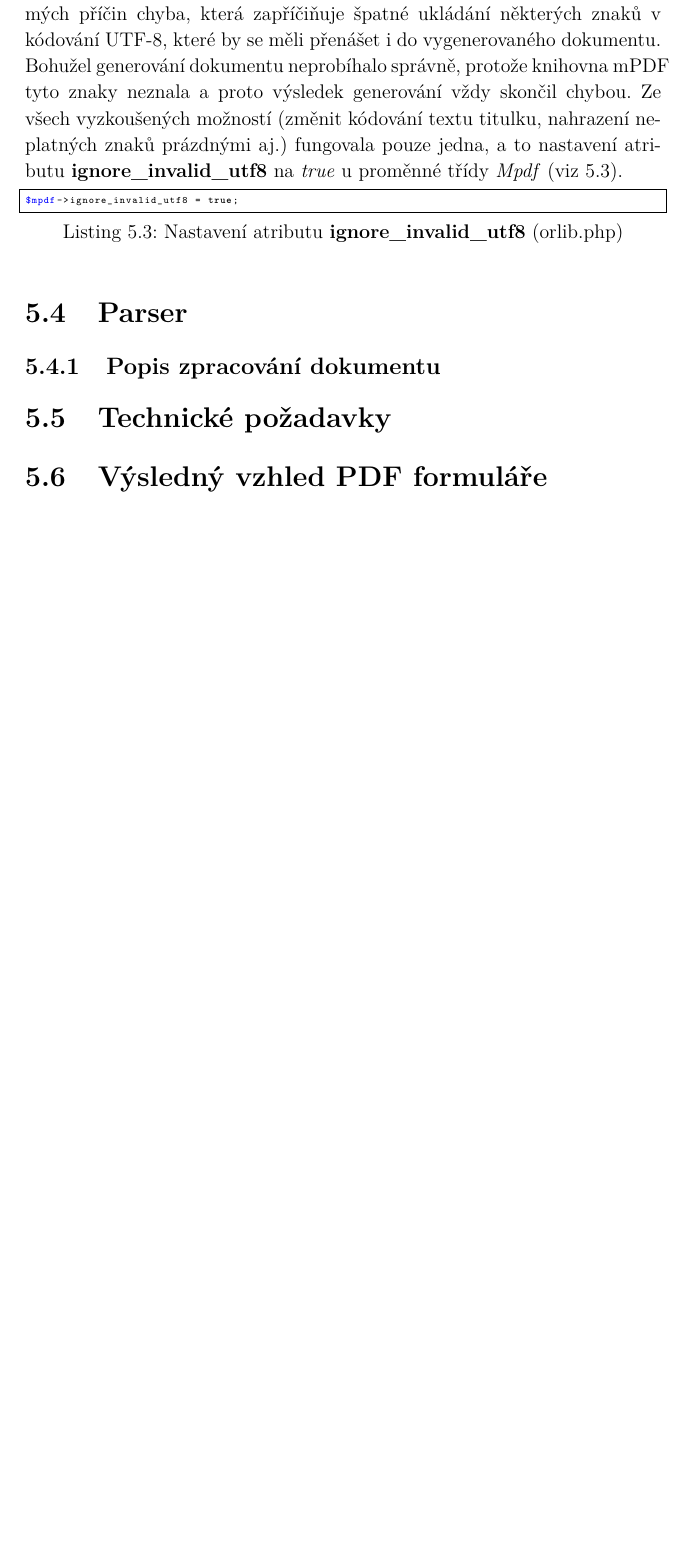
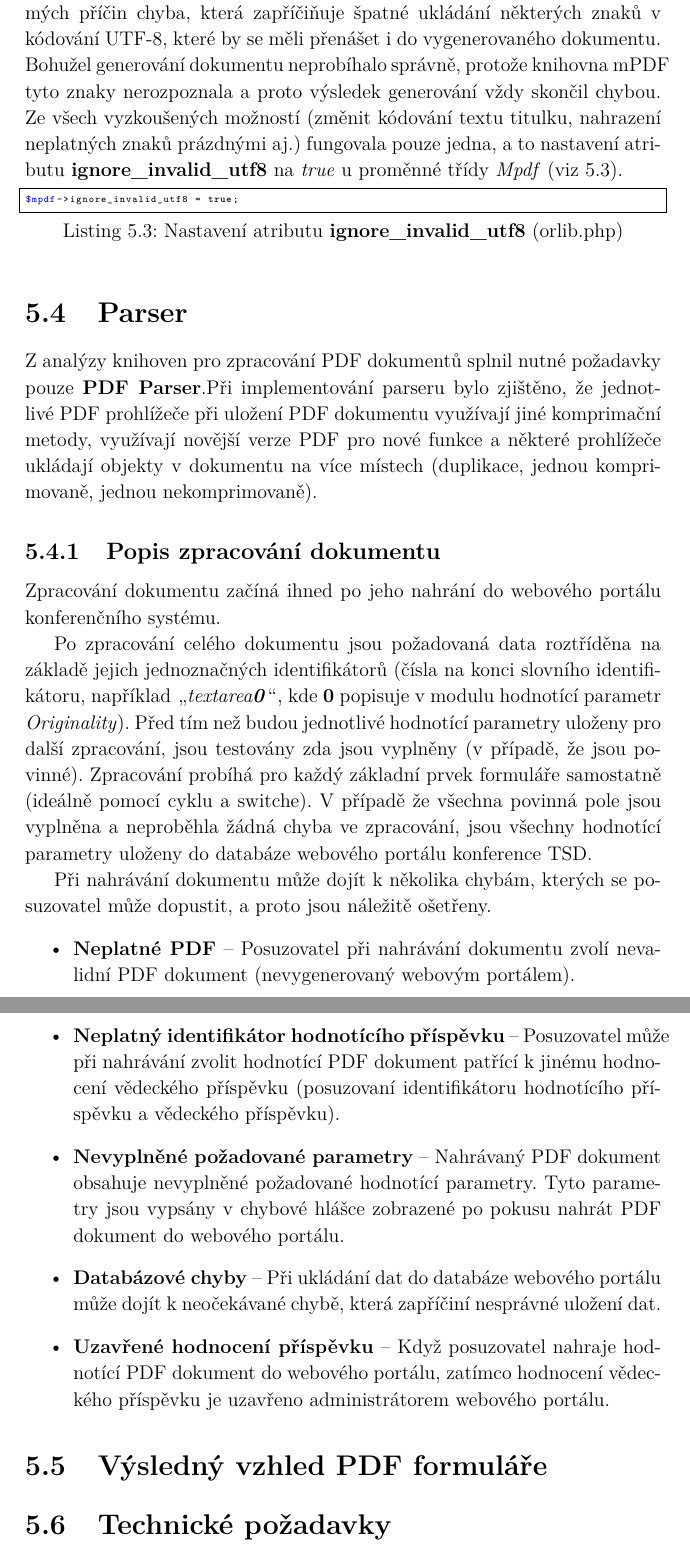
Before and after one commit to danisik/bakalarka, a LaTeX thesis (dokumentace/bakalarka.tex, which reads dokumentace/chapters/implementace_modulu.tex): part of page 32 of 35 before the commit and two parts of pages 32 and 33 of 36 after it, the two joined at a grey line, cut so that both start at the same text, the shorter picture padded with empty space. Compiled offline with pdfLaTeX.

Commit message:
chapter 5 updated
chapter "Parser" updated - added some text

```diff
--- a/dokumentace/chapters/implementace_modulu.tex
+++ b/dokumentace/chapters/implementace_modulu.tex
@@ -113,21 +104,35 @@ if (isset($objattr['text']) && $objattr['text'] != 'a') {
 else $texto = '';
 \end{lstlisting}
 \par
-Druhá chyba byla nalezena při testování zkracování délky textu titulku, pokud překročí nastavenou mez. Protože v aktuální verzi PHP je z neznámých příčin chyba, která zapříčiňuje špatné ukládání některých znaků v kódování UTF-8, které by se měli přenášet i do vygenerovaného dokumentu. Bohužel generování dokumentu neprobíhalo správně, protože knihovna mPDF tyto znaky neznala a proto výsledek generování vždy skončil chybou. Ze všech vyzkoušených možností (změnit kódování textu titulku, nahrazení neplatných znaků prázdnými aj.) fungovala pouze jedna, a to nastavení atributu \textbf{ignore\_invalid\_utf8} na \textit{true} u proměnné třídy \textit{Mpdf} (viz \ref{lst:ignore_invalid_utf8}).
+Druhá chyba byla nalezena při testování zkracování délky textu titulku, pokud překročí nastavenou mez. Protože v aktuální verzi PHP je z neznámých příčin chyba, která zapříčiňuje špatné ukládání některých znaků v kódování UTF-8, které by se měli přenášet i do vygenerovaného dokumentu. Bohužel generování dokumentu neprobíhalo správně, protože knihovna mPDF tyto znaky nerozpoznala a proto výsledek generování vždy skončil chybou. Ze všech vyzkoušených možností (změnit kódování textu titulku, nahrazení neplatných znaků prázdnými aj.) fungovala pouze jedna, a to nastavení atributu \textbf{ignore\_invalid\_utf8} na \textit{true} u proměnné třídy \textit{Mpdf} (viz \ref{lst:ignore_invalid_utf8}).
 \begin{lstlisting}[caption = {Nastavení atributu \textbf{ignore\_invalid\_utf8} (orlib.php)}, label = {lst:ignore_invalid_utf8}, captionpos=b]
 $mpdf->ignore_invalid_utf8 = true;
 \end{lstlisting}
 
 %SECTION
 \section{Parser}
-%omezení, chyby knihovny, dosáhnutí výsledků (popis doimplementování našeho kódu)
+Z analýzy knihoven pro zpracování PDF dokumentů splnil nutné požadavky pouze \textbf{PDF Parser}.Při implementování parseru bylo zjištěno, že jednotlivé PDF prohlížeče při uložení PDF dokumentu využívají jiné komprimační metody, využívají novější verze PDF pro nové funkce a některé prohlížeče ukládají objekty v dokumentu na více místech (duplikace, jednou komprimovaně, jednou nekomprimovaně).
 
 %SUBSECTION
 \subsection{Popis zpracování dokumentu}
-%POPSAT POSTUP VYTVOŘENÍ JEDNOTLIVÝCH ČÁSTÍ
-%ZMÍNIT JAK JSEM DOŠEL KE KÝŽENÉMU VÝSLEDKU PARSOVÁNÍ (ŽE SE PARSUJOU OBJEKTY, V NĚKTERÝCH ČÁSTECH PARSOVÁNÍ JSOU TAKHLE REPREZENTOVANÝ ATP.
+Zpracování dokumentu začíná ihned po jeho nahrání do webového portálu konferenčního systému. %POPSAT FUNGOVÁNÍ PDF PARSERU, kdy je doplněn i náš kód, popsat i licenci
+\par
+Po zpracování celého dokumentu jsou požadovaná data roztříděna na základě jejich jednoznačných identifikátorů (čísla na konci slovního identifikátoru, například \uv{\textit{textarea\textbf{0}}}, kde \textbf{0} popisuje v modulu hodnotící parametr \textit{Originality}). Před tím než budou jednotlivé hodnotící parametry uloženy pro další zpracování, jsou testovány zda jsou vyplněny (v případě, že jsou povinné). Zpracování probíhá pro každý základní prvek formuláře samostatně (ideálně pomocí cyklu a switche). V případě že všechna povinná pole jsou vyplněna a neproběhla žádná chyba ve zpracování, jsou všechny hodnotící parametry uloženy do databáze webového portálu konference TSD.
+\par
+Při nahrávání dokumentu může dojít k několika chybám, kterých se posuzovatel může dopustit, a proto jsou náležitě ošetřeny.
+\begin{itemize}
+	\item \textbf{Neplatné PDF} -- Posuzovatel při nahrávání dokumentu zvolí nevalidní PDF dokument (nevygenerovaný webovým portálem).
+	\item \textbf{Neplatný identifikátor hodnotícího příspěvku} -- Posuzovatel může při nahrávání zvolit hodnotící PDF dokument patřící k jinému hodnocení vědeckého příspěvku (posuzovaní identifikátoru hodnotícího příspěvku a vědeckého příspěvku).
+	\item \textbf{Nevyplněné požadované parametry} -- Nahrávaný PDF dokument obsahuje nevyplněné požadované hodnotící parametry. Tyto parametry jsou vypsány v chybové hlášce zobrazené po pokusu nahrát PDF dokument do webového portálu.
+	\item \textbf{Databázové chyby} -- Při ukládání dat do databáze webového portálu může dojít k neočekávané chybě, která zapříčiní nesprávné uložení dat.
+	\item \textbf{Uzavřené hodnocení příspěvku} -- Když posuzovatel nahraje hodnotící PDF dokument do webového portálu, zatímco hodnocení vědeckého příspěvku je uzavřeno administrátorem webového portálu.
+\end{itemize}
+
+%SECTION
+\section{Výsledný vzhled PDF formuláře}
+%OBRÁZEK + JEDNODUCHÝ POPIS
 
 %SECTION
 \section{Technické požadavky}
-%SECTION
-\section{Výsledný vzhled PDF formuláře}
+%HW a SW požadavky - webový prohlížeč a PDF prohlížeč: https://www.datoveschranky.info/technicke-pozadavky/pozadavky-na-sw-a-hw
+%UŽIVATELSKÉ POŽADAVKY, POŽADAVKY PRO KNIHOVNY
```
Also changed, not shown: dokumentace/bakalarka.pdf, dokumentace/chapters/implementace_modulu.tex (17 more changed lines), 2 other files.
